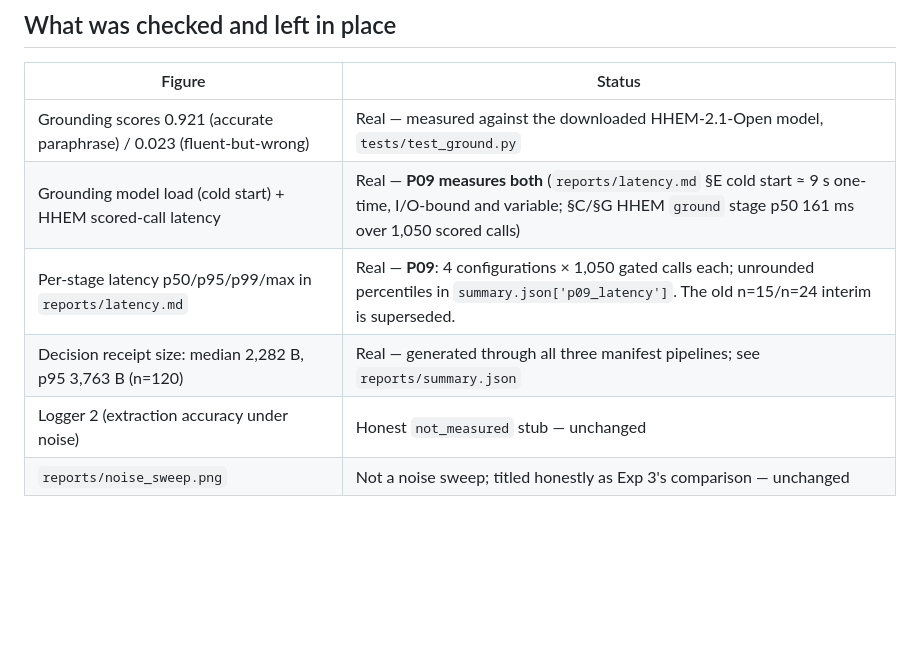
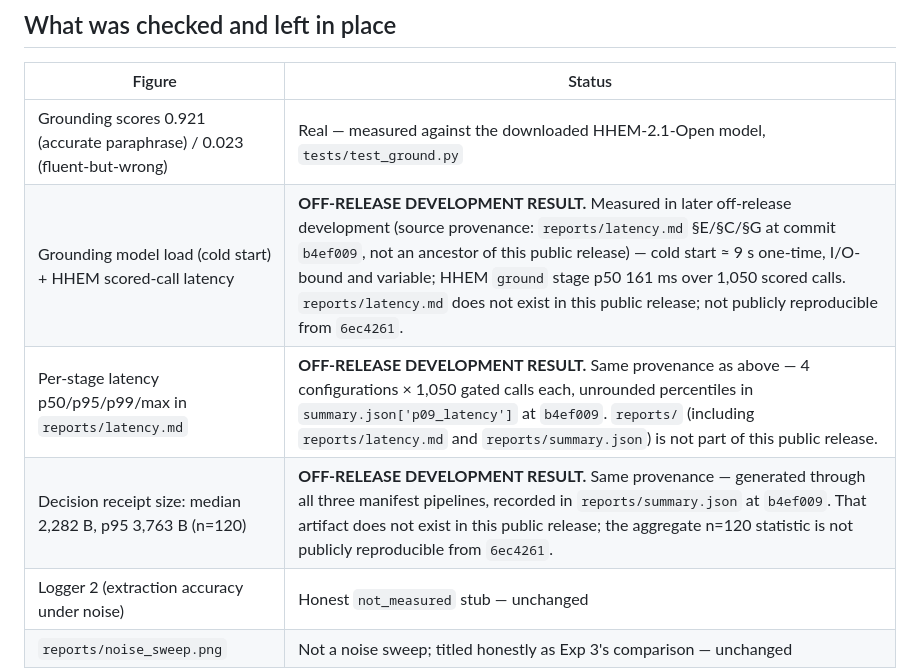
Before and after one commit to hariom-s27/controlplane, a Markdown page: docs/retired-figures.md, the part around the change. Rendered like a GitHub page; blank space fills up the shorter version.

```diff
--- a/docs/retired-figures.md
+++ b/docs/retired-figures.md
@@ -77,8 +77,8 @@ ours to fabricate.
 | Figure | Status |
 |---|---|
 | Grounding scores 0.921 (accurate paraphrase) / 0.023 (fluent-but-wrong) | Real — measured against the downloaded HHEM-2.1-Open model, `tests/test_ground.py` |
-| Grounding model load (cold start) + HHEM scored-call latency | Real — **P09 measures both** (`reports/latency.md` §E cold start ≈ 9 s one-time, I/O-bound and variable; §C/§G HHEM `ground` stage p50 161 ms over 1,050 scored calls) |
-| Per-stage latency p50/p95/p99/max in `reports/latency.md` | Real — **P09**: 4 configurations × 1,050 gated calls each; unrounded percentiles in `summary.json['p09_latency']`. The old n=15/n=24 interim is superseded. |
-| Decision receipt size: median 2,282 B, p95 3,763 B (n=120) | Real — generated through all three manifest pipelines; see `reports/summary.json` |
+| Grounding model load (cold start) + HHEM scored-call latency | **OFF-RELEASE DEVELOPMENT RESULT.** Measured in later off-release development (source provenance: `reports/latency.md` §E/§C/§G at commit `b4ef009`, not an ancestor of this public release) — cold start ≈ 9 s one-time, I/O-bound and variable; HHEM `ground` stage p50 161 ms over 1,050 scored calls. `reports/latency.md` does not exist in this public release; not publicly reproducible from `6ec4261`. |
+| Per-stage latency p50/p95/p99/max in `reports/latency.md` | **OFF-RELEASE DEVELOPMENT RESULT.** Same provenance as above — 4 configurations × 1,050 gated calls each, unrounded percentiles in `summary.json['p09_latency']` at `b4ef009`. `reports/` (including `reports/latency.md` and `reports/summary.json`) is not part of this public release. |
+| Decision receipt size: median 2,282 B, p95 3,763 B (n=120) | **OFF-RELEASE DEVELOPMENT RESULT.** Same provenance — generated through all three manifest pipelines, recorded in `reports/summary.json` at `b4ef009`. That artifact does not exist in this public release; the aggregate n=120 statistic is not publicly reproducible from `6ec4261`. |
 | Logger 2 (extraction accuracy under noise) | Honest `not_measured` stub — unchanged |
 | `reports/noise_sweep.png` | Not a noise sweep; titled honestly as Exp 3's comparison — unchanged |
```
Also changed, not shown: README.md (+13 -7 lines).
